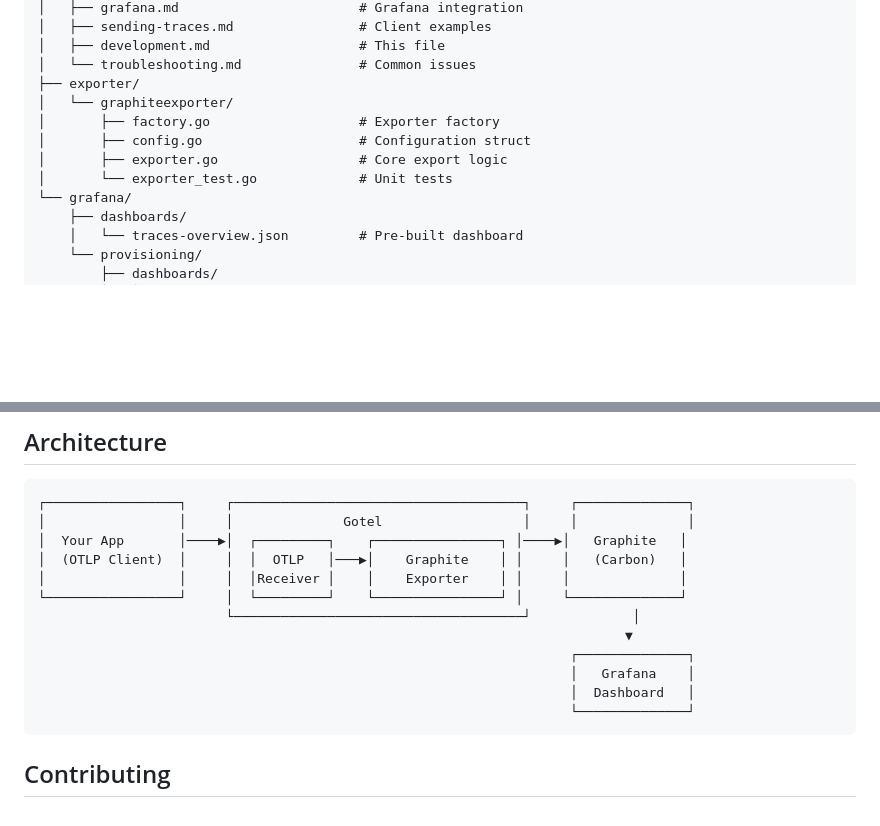
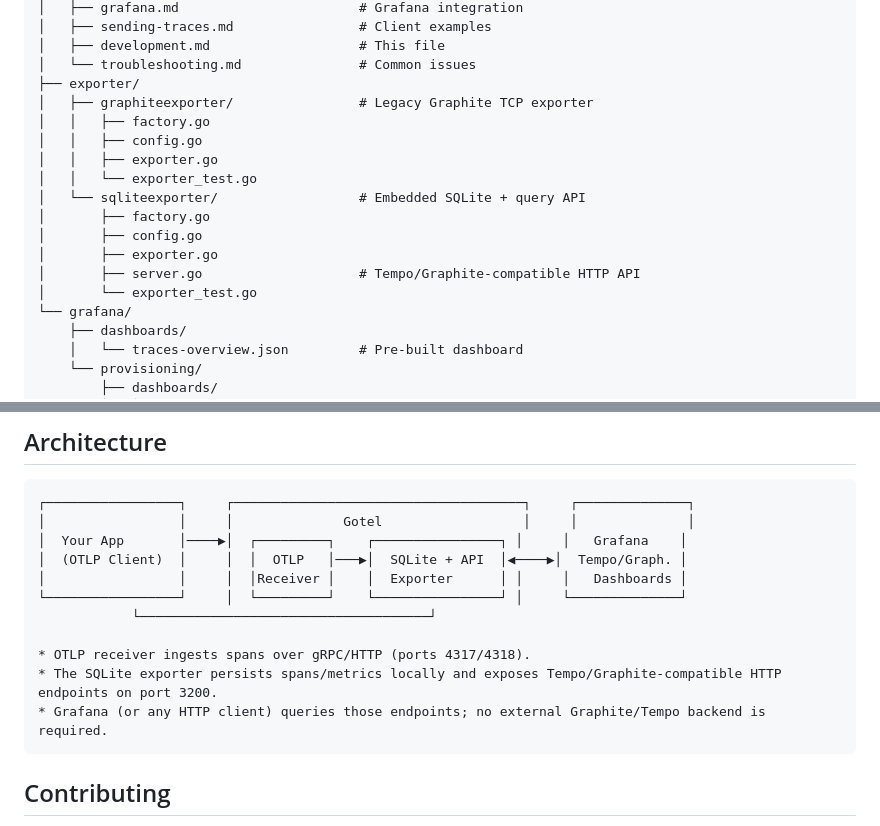
Before and after one commit to rcarmo/gotel, a Markdown page: docs/development.md, 2 parts joined by grey strips. Drawn GitHub-style; blank space fills up the shorter version.

Commit message:
feat: Update development documentation to clarify exporter architecture and integration with Grafana

````diff
--- a/docs/development.md
+++ b/docs/development.md
@@ -19,11 +19,17 @@ gotel/
 │   ├── development.md                   # This file
 │   └── troubleshooting.md               # Common issues
 ├── exporter/
-│   └── graphiteexporter/
-│       ├── factory.go                   # Exporter factory
-│       ├── config.go                    # Configuration struct
-│       ├── exporter.go                  # Core export logic
-│       └── exporter_test.go             # Unit tests
+│   ├── graphiteexporter/                # Legacy Graphite TCP exporter
+│   │   ├── factory.go
+│   │   ├── config.go
+│   │   ├── exporter.go
+│   │   └── exporter_test.go
+│   └── sqliteexporter/                  # Embedded SQLite + query API
+│       ├── factory.go
+│       ├── config.go
+│       ├── exporter.go
+│       ├── server.go                    # Tempo/Graphite-compatible HTTP API
+│       └── exporter_test.go
 └── grafana/
     ├── dashboards/
     │   └── traces-overview.json         # Pre-built dashboard
@@ -105,16 +111,15 @@ docker run -p 4317:4317 -p 4318:4318 -p 3200:3200 -p 8888:8888 gotel:latest
 ```
 ┌─────────────────┐     ┌─────────────────────────────────────┐     ┌──────────────┐
 │                 │     │              Gotel                  │     │              │
-│  Your App       │────▶│  ┌─────────┐    ┌────────────────┐ │────▶│   Graphite   │
-│  (OTLP Client)  │     │  │  OTLP   │───▶│    Graphite    │ │     │   (Carbon)   │
-│                 │     │  │Receiver │    │    Exporter    │ │     │              │
+│  Your App       │────▶│  ┌─────────┐    ┌────────────────┐ │     │   Grafana    │
+│  (OTLP Client)  │     │  │  OTLP   │───▶│  SQLite + API  │◀────▶│  Tempo/Graph. │
+│                 │     │  │Receiver │    │  Exporter      │ │     │   Dashboards │
 └─────────────────┘     │  └─────────┘    └────────────────┘ │     └──────────────┘
-                        └─────────────────────────────────────┘             │
-                                                                           ▼
-                                                                    ┌──────────────┐
-                                                                    │   Grafana    │
-                                                                    │  Dashboard   │
-                                                                    └──────────────┘
+            └─────────────────────────────────────┘
+
+* OTLP receiver ingests spans over gRPC/HTTP (ports 4317/4318).
+* The SQLite exporter persists spans/metrics locally and exposes Tempo/Graphite-compatible HTTP endpoints on port 3200.
+* Grafana (or any HTTP client) queries those endpoints; no external Graphite/Tempo backend is required.
 ```
 
 ## Contributing
````
